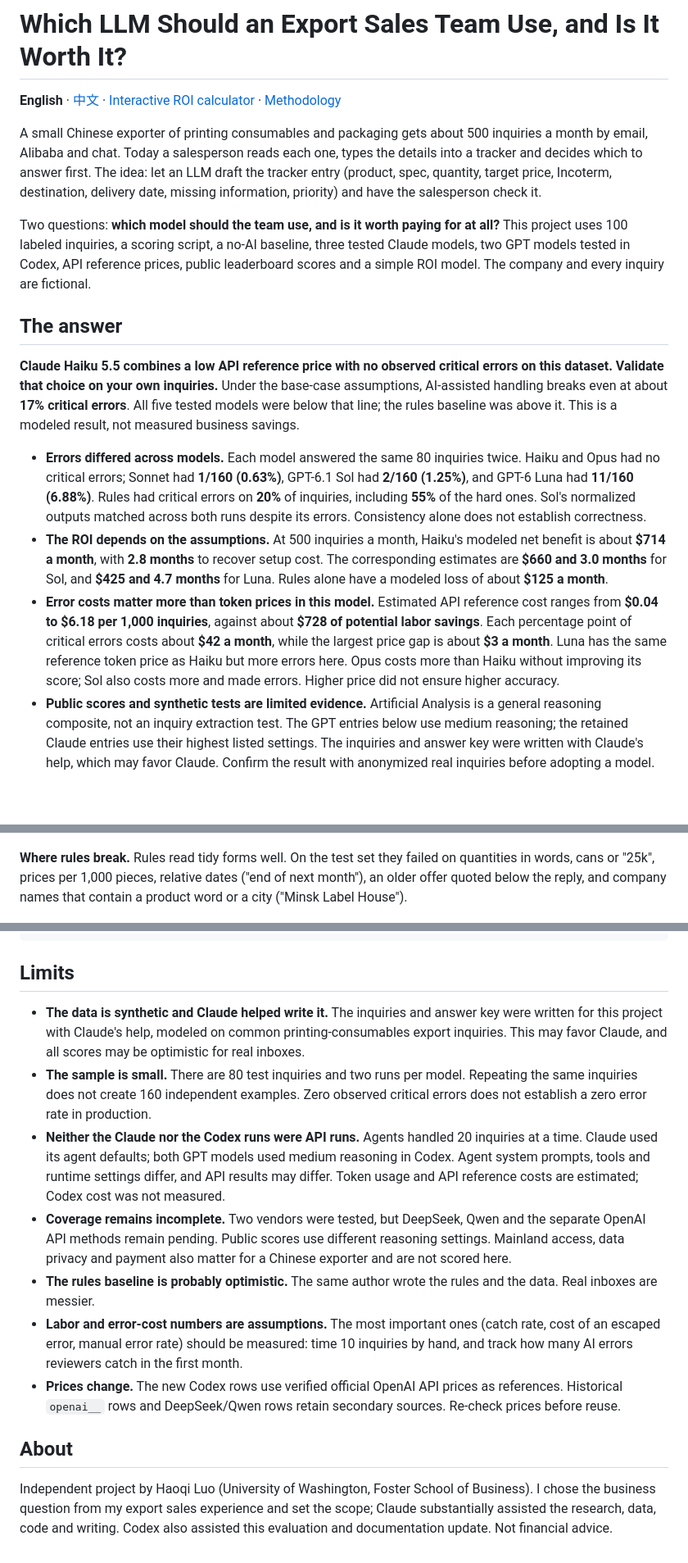
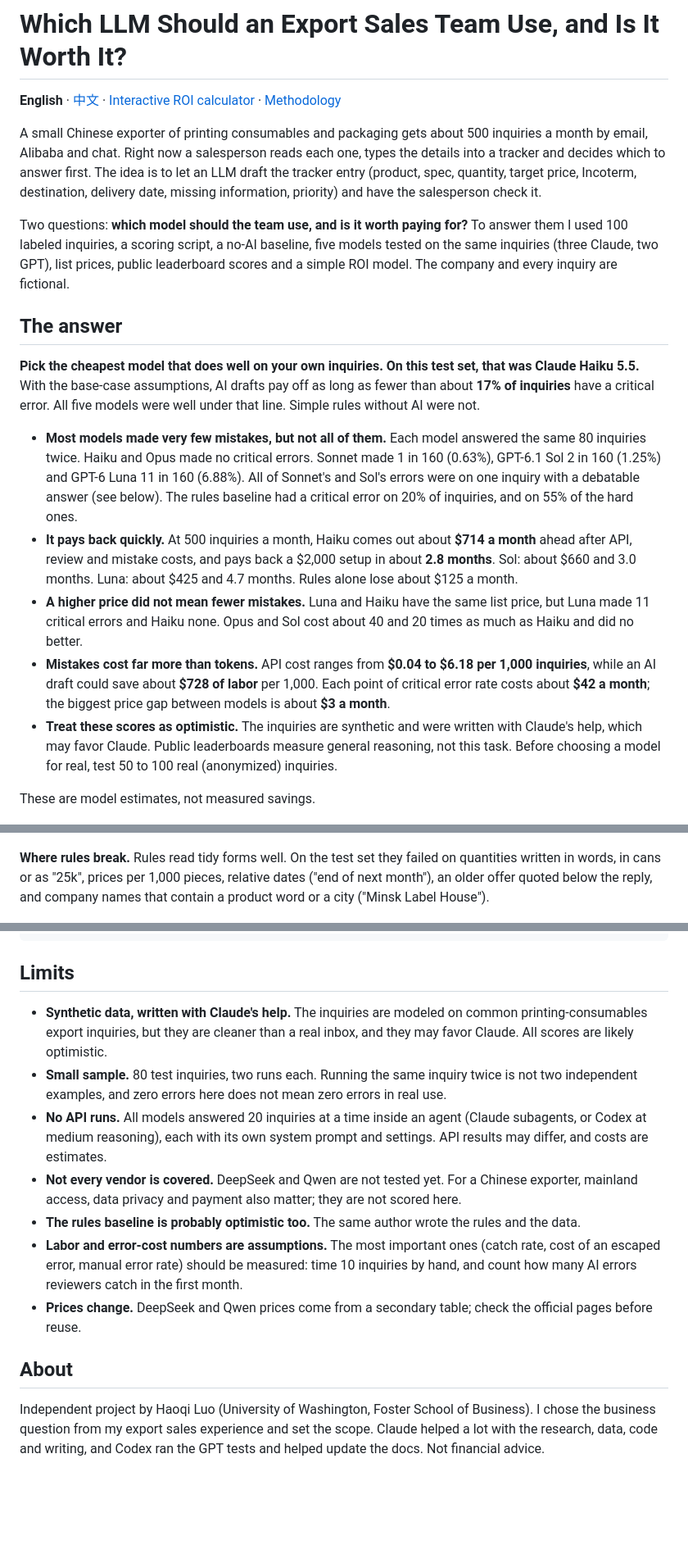
Before and after one commit to hql7-luo/llm-selection-roi, a Markdown page: README.md, 3 parts joined by grey strips. Shown at 82% size. GitHub-like rendering; blank space fills up the shorter version.

```diff
--- a/README.md
+++ b/README.md
@@ -2,18 +2,21 @@
 
 **English** · [中文](README.zh-CN.md) · [Interactive ROI calculator](https://hql7-luo.github.io/llm-selection-roi/) · [Methodology](docs/methodology.md)
 
-A small Chinese exporter of printing consumables and packaging gets about 500 inquiries a month by email, Alibaba and chat. Today a salesperson reads each one, types the details into a tracker and decides which to answer first. The idea: let an LLM draft the tracker entry (product, spec, quantity, target price, Incoterm, destination, delivery date, missing information, priority) and have the salesperson check it.
+A small Chinese exporter of printing consumables and packaging gets about 500 inquiries a month by email, Alibaba and chat. Right now a salesperson reads each one, types the details into a tracker and decides which to answer first. The idea is to let an LLM draft the tracker entry (product, spec, quantity, target price, Incoterm, destination, delivery date, missing information, priority) and have the salesperson check it.
 
-Two questions: **which model should the team use, and is it worth paying for at all?** This project uses 100 labeled inquiries, a scoring script, a no-AI baseline, three tested Claude models, two GPT models tested in Codex, API reference prices, public leaderboard scores and a simple ROI model. The company and every inquiry are fictional.
+Two questions: **which model should the team use, and is it worth paying for?** To answer them I used 100 labeled inquiries, a scoring script, a no-AI baseline, five models tested on the same inquiries (three Claude, two GPT), list prices, public leaderboard scores and a simple ROI model. The company and every inquiry are fictional.
 
 ## The answer
 
-**Claude Haiku 5.5 combines a low API reference price with no observed critical errors on this dataset. Validate that choice on your own inquiries.** Under the base-case assumptions, AI-assisted handling breaks even at about **17% critical errors**. All five tested models were below that line; the rules baseline was above it. This is a modeled result, not measured business savings.
+**Pick the cheapest model that does well on your own inquiries. On this test set, that was Claude Haiku 5.5.** With the base-case assumptions, AI drafts pay off as long as fewer than about **17% of inquiries** have a critical error. All five models were well under that line. Simple rules without AI were not.
 
-- **Errors differed across models.** Each model answered the same 80 inquiries twice. Haiku and Opus had no critical errors; Sonnet had **1/160 (0.63%)**, GPT-6.1 Sol had **2/160 (1.25%)**, and GPT-6 Luna had **11/160 (6.88%)**. Rules had critical errors on **20%** of inquiries, including **55%** of the hard ones. Sol's normalized outputs matched across both runs despite its errors. Consistency alone does not establish correctness.
-- **The ROI depends on the assumptions.** At 500 inquiries a month, Haiku's modeled net benefit is about **$714 a month**, with **2.8 months** to recover setup cost. The corresponding estimates are **$660 and 3.0 months** for Sol, and **$425 and 4.7 months** for Luna. Rules alone have a modeled loss of about **$125 a month**.
-- **Error costs matter more than token prices in this model.** Estimated API reference cost ranges from **$0.04 to $6.18 per 1,000 inquiries**, against about **$728 of potential labor savings**. Each percentage point of critical errors costs about **$42 a month**, while the largest price gap is about **$3 a month**. Luna has the same reference token price as Haiku but more errors here. Opus costs more than Haiku without improving its score; Sol also costs more and made errors. Higher price did not ensure higher accuracy.
-- **Public scores and synthetic tests are limited evidence.** Artificial Analysis is a general reasoning composite, not an inquiry extraction test. The GPT entries below use medium reasoning; the retained Claude entries use their highest listed settings. The inquiries and answer key were written with Claude's help, which may favor Claude. Confirm the result with anonymized real inquiries before adopting a model.
+- **Most models made very few mistakes, but not all of them.** Each model answered the same 80 inquiries twice. Haiku and Opus made no critical errors. Sonnet made 1 in 160 (0.63%), GPT-6.1 Sol 2 in 160 (1.25%) and GPT-6 Luna 11 in 160 (6.88%). All of Sonnet's and Sol's errors were on one inquiry with a debatable answer (see below). The rules baseline had a critical error on 20% of inquiries, and on 55% of the hard ones.
+- **It pays back quickly.** At 500 inquiries a month, Haiku comes out about **$714 a month** ahead after API, review and mistake costs, and pays back a $2,000 setup in about **2.8 months**. Sol: about $660 and 3.0 months. Luna: about $425 and 4.7 months. Rules alone lose about $125 a month.
+- **A higher price did not mean fewer mistakes.** Luna and Haiku have the same list price, but Luna made 11 critical errors and Haiku none. Opus and Sol cost about 40 and 20 times as much as Haiku and did no better.
+- **Mistakes cost far more than tokens.** API cost ranges from **$0.04 to $6.18 per 1,000 inquiries**, while an AI draft could save about **$728 of labor** per 1,000. Each point of critical error rate costs about **$42 a month**; the biggest price gap between models is about **$3 a month**.
+- **Treat these scores as optimistic.** The inquiries are synthetic and were written with Claude's help, which may favor Claude. Public leaderboards measure general reasoning, not this task. Before choosing a model for real, test 50 to 100 real (anonymized) inquiries.
+
+These are model estimates, not measured savings.
 
 ![Monthly net benefit against critical error rate](figures/2_breakeven.png)
 
@@ -53,7 +60,7 @@ The GPT results use `codex__gpt-6.1-sol` and `codex__gpt-6-luna`. The separate `
 
 ![API cost per 1,000 inquiries by model](figures/1_cost_vs_labor.png)
 
-**Where rules break.** Rules read tidy forms well. On the test set they failed on quantities in words, cans or "25k", prices per 1,000 pieces, relative dates ("end of next month"), an older offer quoted below the reply, and company names that contain a product word or a city ("Minsk Label House").
+**Where rules break.** Rules read tidy forms well. On the test set they failed on quantities written in words, in cans or as "25k", prices per 1,000 pieces, relative dates ("end of next month"), an older offer quoted below the reply, and company names that contain a product word or a city ("Minsk Label House").
 
 ![Rules baseline accuracy by field](figures/3_rules_by_field.png)
 
@@ -149,14 +156,14 @@ tests/         checks for data, scoring, rules, runner and ROI
 
 ## Limits
 
-- **The data is synthetic and Claude helped write it.** The inquiries and answer key were written for this project with Claude's help, modeled on common printing-consumables export inquiries. This may favor Claude, and all scores may be optimistic for real inboxes.
-- **The sample is small.** There are 80 test inquiries and two runs per model. Repeating the same inquiries does not create 160 independent examples. Zero observed critical errors does not establish a zero error rate in production.
-- **Neither the Claude nor the Codex runs were API runs.** Agents handled 20 inquiries at a time. Claude used its agent defaults; both GPT models used medium reasoning in Codex. Agent system prompts, tools and runtime settings differ, and API results may differ. Token usage and API reference costs are estimated; Codex cost was not measured.
-- **Coverage remains incomplete.** Two vendors were tested, but DeepSeek, Qwen and the separate OpenAI API methods remain pending. Public scores use different reasoning settings. Mainland access, data privacy and payment also matter for a Chinese exporter and are not scored here.
-- **The rules baseline is probably optimistic.** The same author wrote the rules and the data. Real inboxes are messier.
-- **Labor and error-cost numbers are assumptions.** The most important ones (catch rate, cost of an escaped error, manual error rate) should be measured: time 10 inquiries by hand, and track how many AI errors reviewers catch in the first month.
-- **Prices change.** The new Codex rows use verified official OpenAI API prices as references. Historical `openai__` rows and DeepSeek/Qwen rows retain secondary sources. Re-check prices before reuse.
+- **Synthetic data, written with Claude's help.** The inquiries are modeled on common printing-consumables export inquiries, but they are cleaner than a real inbox, and they may favor Claude. All scores are likely optimistic.
+- **Small sample.** 80 test inquiries, two runs each. Running the same inquiry twice is not two independent examples, and zero errors here does not mean zero errors in real use.
+- **No API runs.** All models answered 20 inquiries at a time inside an agent (Claude subagents, or Codex at medium reasoning), each with its own system prompt and settings. API results may differ, and costs are estimates.
+- **Not every vendor is covered.** DeepSeek and Qwen are not tested yet. For a Chinese exporter, mainland access, data privacy and payment also matter; they are not scored here.
+- **The rules baseline is probably optimistic too.** The same author wrote the rules and the data.
+- **Labor and error-cost numbers are assumptions.** The most important ones (catch rate, cost of an escaped error, manual error rate) should be measured: time 10 inquiries by hand, and count how many AI errors reviewers catch in the first month.
+- **Prices change.** DeepSeek and Qwen prices come from a secondary table; check the official pages before reuse.
 
 ## About
 
-Independent project by Haoqi Luo (University of Washington, Foster School of Business). I chose the business question from my export sales experience and set the scope; Claude substantially assisted the research, data, code and writing. Codex also assisted this evaluation and documentation update. Not financial advice.
+Independent project by Haoqi Luo (University of Washington, Foster School of Business). I chose the business question from my export sales experience and set the scope. Claude helped a lot with the research, data, code and writing, and Codex ran the GPT tests and helped update the docs. Not financial advice.
```
Also changed, not shown: other parts of README.md (+37 -33 lines), README.zh-CN.md (+51 -44 lines), docs/methodology.md (+1 -1 lines).
